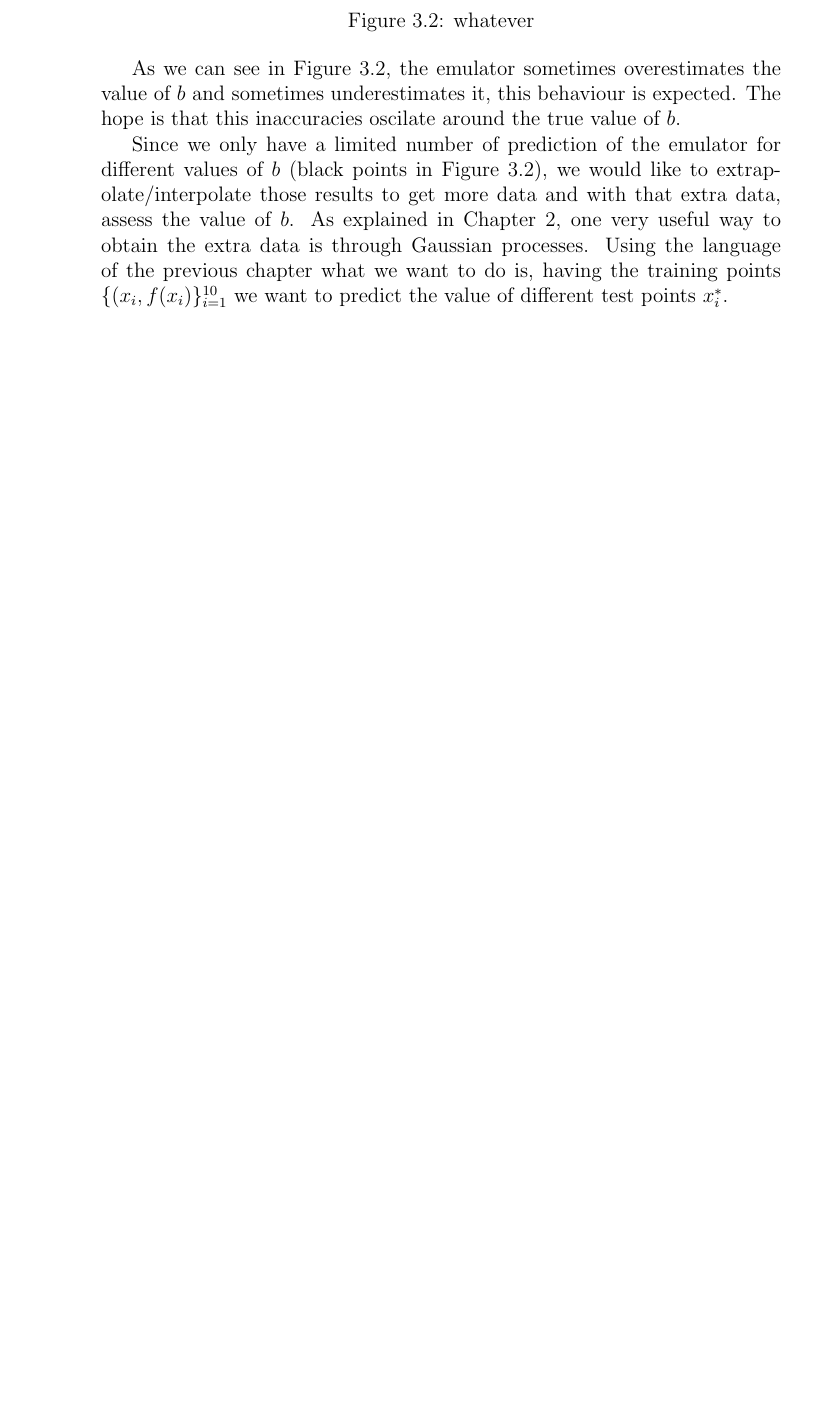
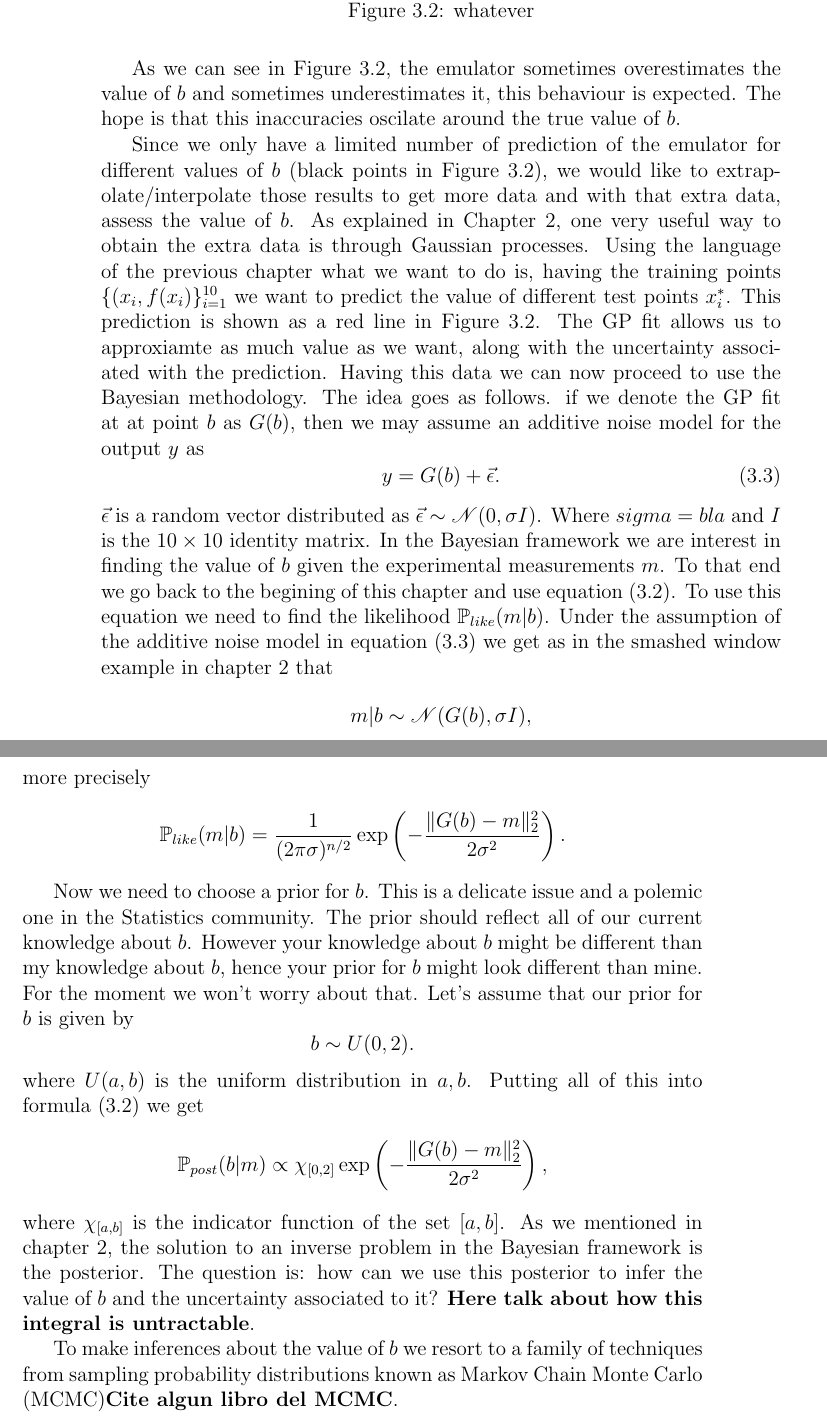
Before and after one commit to juanga2005/Tesis, a LaTeX thesis (Tesis.tex): part of page 28 of 30 before the commit and two parts of pages 28 and 29 of 32 after it, the two joined at a grey line, cut so that both start at the same text, the shorter picture padded with empty space. Compiled offline with pdfLaTeX.

Commit message:
Tesis advance Dec 21

```diff
--- a/Tesis.tex
+++ b/Tesis.tex
@@ -797,7 +797,49 @@ in Figure \ref{fignofitted}), we would like to extrapolate/interpolate those res
 more data and with that extra data, assess the value of $b$. As explained in Chapter 2, one very useful
 way to obtain the extra data is through Gaussian processes. Using the language of the previous chapter
 what we want to do is, having the training points $\{(x_{i},f(x_{i})\}_{i=1}^{10}$ we want to predict
-the value of different test points $x_{i}^{*}$.
+the value of different test points $x_{i}^{*}$. This prediction is shown as a red line in Figure
+\ref{fignofitted}.  The GP fit allows us to approxiamte as much value as we want, along with the uncertainty
+associated with the prediction. Having this data we can now proceed to use the Bayesian methodology.
+The idea goes as follows. if we denote the GP fit at at point $b$ as  $G(b)$, then we may assume
+an additive noise model for the output $y$ as
+\begin{equation}\label{eqnadditivenoise}
+y=G(b)+\vec{\epsilon}.
+\end{equation}
+$\vec{\epsilon}$ is a random vector distributed as $\vec{\epsilon}\sim\mathscr{N}(0,\sigma I)$. Where $sigma=bla$
+and $I$ is the $10\times 10$ identity matrix.
+In the Bayesian framework we are interest in finding the value of $b$ given the experimental measurements $m$.
+To that end we go back to the begining of this chapter and use equation (\ref{eqnpropto}). To use this equation
+we need to find the likelihood $\like(m|b)$. Under the assumption of the additive noise model in equation
+(\ref{eqnadditivenoise}) we get as in the smashed window example in chapter 2 that
+\begin{equation*}
+m|b\sim\mathscr{N}(G(b),\sigma I),
+\end{equation*}
+more precisely
+\begin{equation*}
+\like(m|b)=\frac{1}{(2\pi\sigma)^{n/2}}\exp\left(-\frac{\|G(b)-m\|_{2}^{2}}{2\sigma^{2}}\right).
+\end{equation*}
+
+
+
+Now we need to choose a prior for $b$. This is a delicate issue and a polemic one in the Statistics community.
+The prior should reflect all of our current knowledge about $b$. However your knowledge about $b$ might be
+different than my knowledge about $b$, hence your prior for $b$ might look different than mine. For
+the moment  we won't worry about that. Let's assume that our prior for $b$ is given by
+\begin{equation*}
+b\sim U(0,2).
+\end{equation*}
+where $U(a,b)$ is the uniform distribution in $a,b$. Putting all of this into formula (\ref{eqnpropto}) we get
+\begin{equation*}
+\post(b|m)\propto\chi_{[0,2]}\exp\left(-\frac{\|G(b)-m\|_{2}^{2}}{2\sigma^{2}}\right),
+\end{equation*}
+where $\chi_{[a,b]}$ is the indicator function of the set $[a,b]$. As we mentioned in chapter 2,
+the solution to an inverse problem in the Bayesian framework is the posterior. The question is:
+how can we use this posterior to infer the value of $b$ and the uncertainty associated to it?
+\textbf{Here talk about how this integral is untractable}.
+
+To make inferences about the value of $b$ we resort to a family of techniques from sampling probability
+distributions known as Markov Chain Monte Carlo (MCMC)\textbf{Cite algun libro del MCMC}.
+
 
 \bibliography{Tesis}
 \bibliographystyle{plain}
```
Also changed, not shown: Tesis.tex (6 more changed lines).
